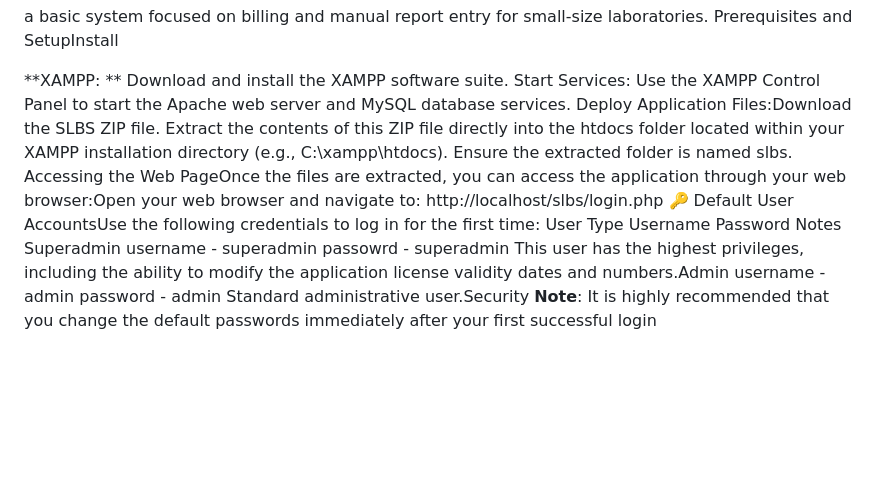
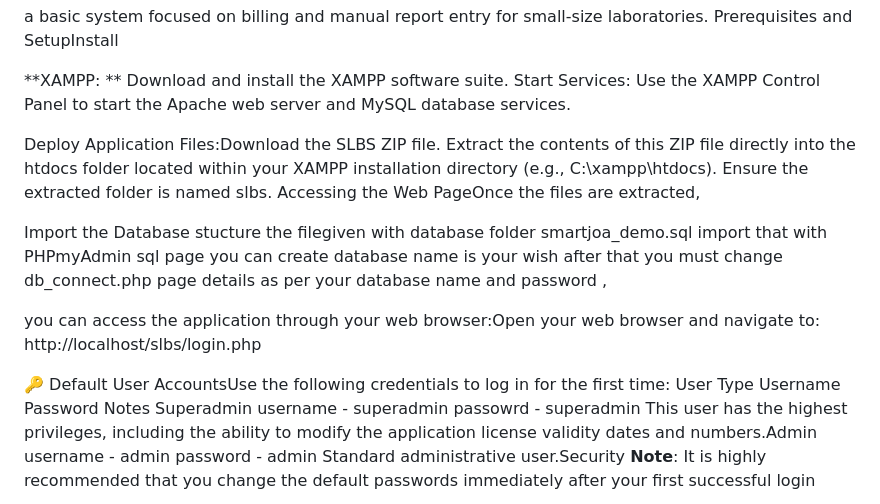
Before and after one commit to smartjoans-x/SLBS, a Markdown page: README.md, the part around the change. Drawn GitHub-style; blank space fills up the shorter version.

```diff
--- a/README.md
+++ b/README.md
@@ -8,11 +8,20 @@ Prerequisites and SetupInstall
 **XAMPP: **
 Download and install the XAMPP software suite.
 Start Services: Use the XAMPP Control Panel to start the Apache web server and MySQL database services.
+
+
 Deploy Application Files:Download the SLBS ZIP file.
 Extract the contents of this ZIP file directly into the htdocs folder located within your XAMPP installation directory (e.g., C:\xampp\htdocs).
 Ensure the extracted folder is named slbs.
 Accessing the Web PageOnce the files are extracted,
-you can access the application through your web browser:Open your web browser and navigate to: http://localhost/slbs/login.php 🔑
+
+Import the Database stucture the filegiven with database folder smartjoa_demo.sql import that with PHPmyAdmin sql page you can create database name is your wish after that you must change db_connect.php page details as per your database name and password ,
+
+
+
+you can access the application through your web browser:Open your web browser and navigate to: http://localhost/slbs/login.php
+
+🔑
 Default User AccountsUse the following credentials to log in for the first time:
 User Type Username Password Notes Superadmin username - superadmin passowrd - superadmin This user has the highest privileges,
 including the ability to modify the application license validity dates and numbers.Admin username -  admin password - admin Standard administrative user.Security
```
